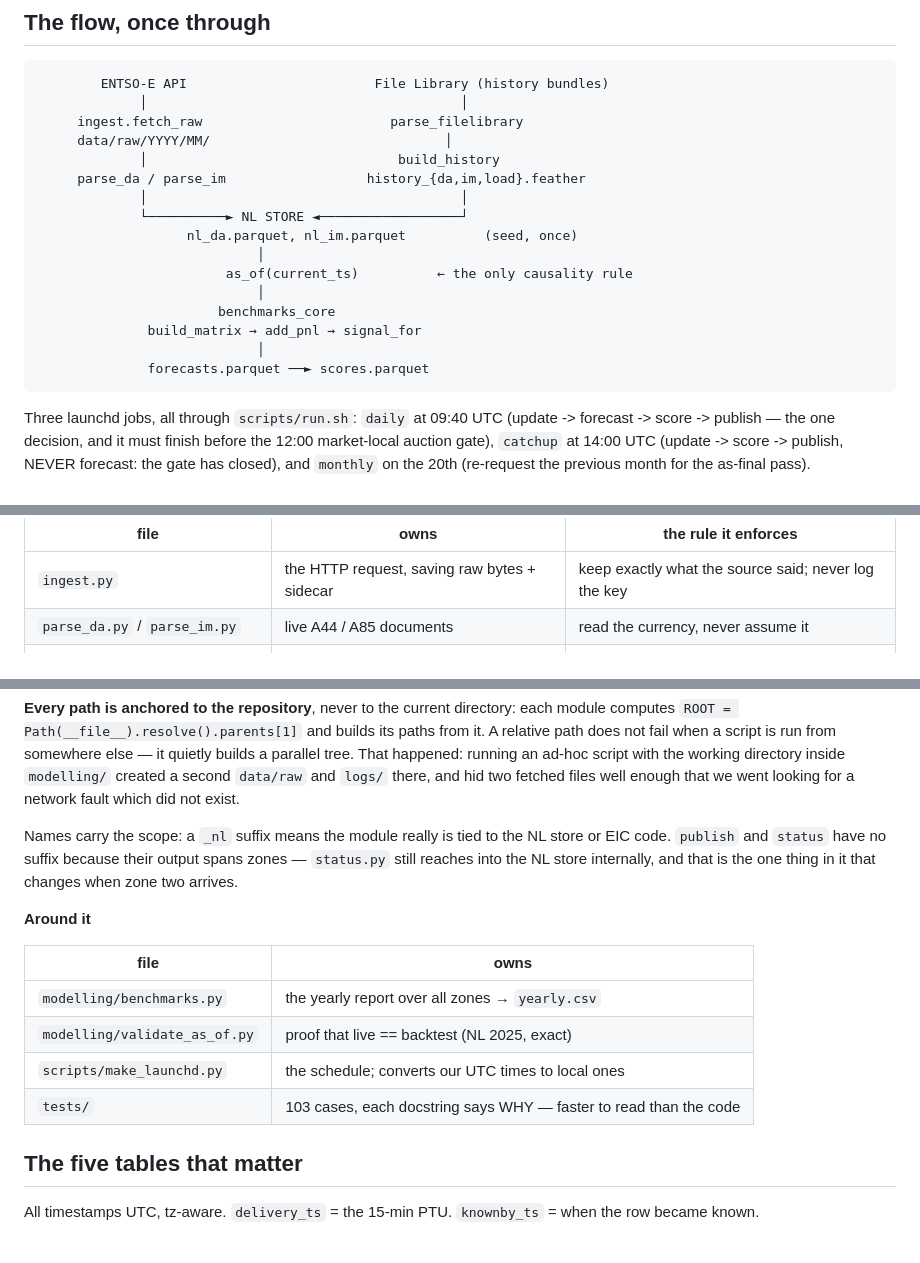
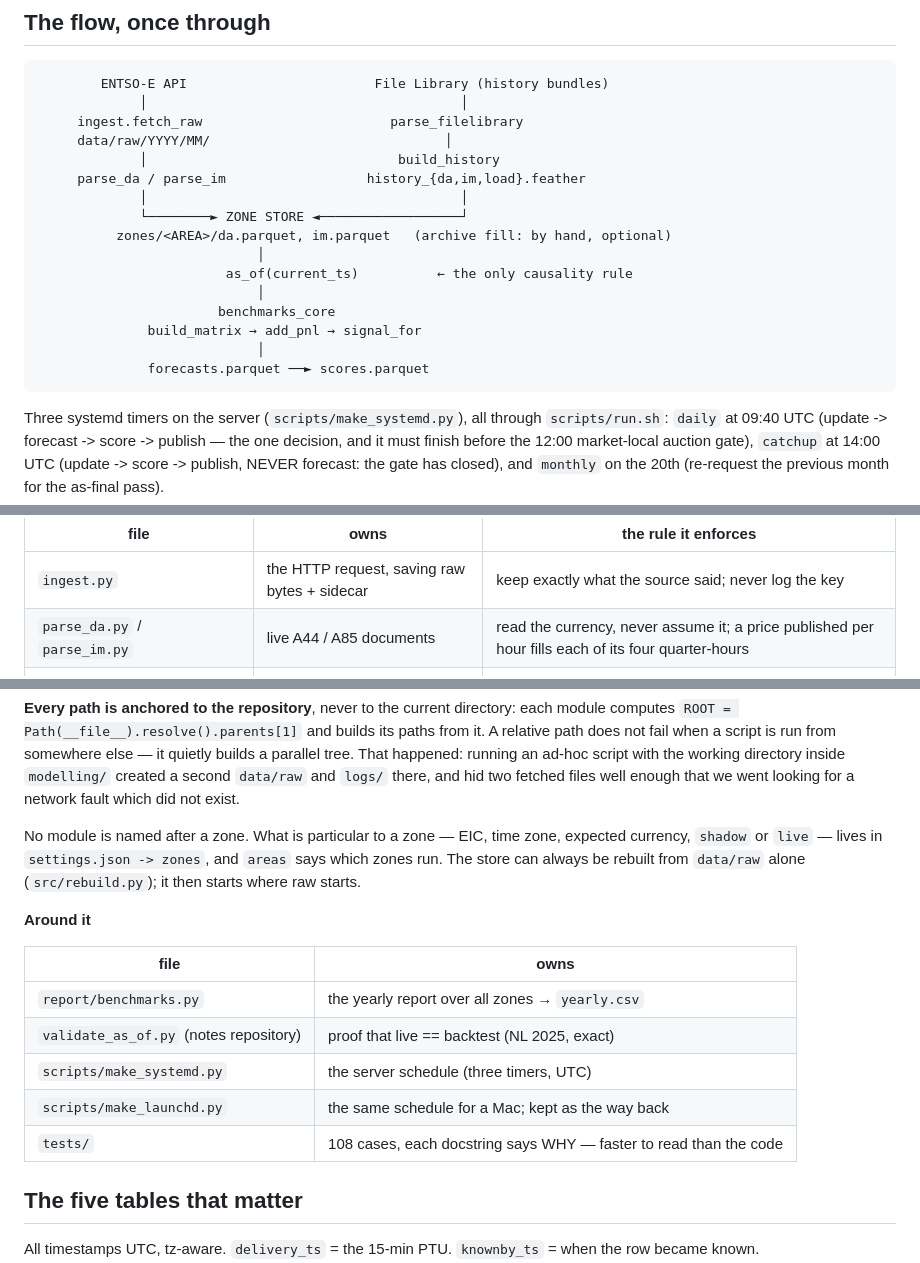
Before and after one commit to chuchueva/powertradinglab-benchmarks, a Markdown page: docs/MAP.md, 3 parts joined by grey strips. Drawn GitHub-style; blank space fills up the shorter version.

````diff
--- a/docs/MAP.md
+++ b/docs/MAP.md
@@ -21,8 +21,8 @@ Three documents, three kinds of knowledge:
              │                                build_history
      parse_da / parse_im                  history_{da,im,load}.feather
              │                                        │
-             └──────────► NL STORE ◄──────────────────┘
-                   nl_da.parquet, nl_im.parquet          (seed, once)
+             └────────► ZONE STORE ◄──────────────────┘
+          zones/<AREA>/da.parquet, im.parquet   (archive fill: by hand, optional)
                             │
                         as_of(current_ts)          ← the only causality rule
                             │
@@ -32,7 +32,8 @@ Three documents, three kinds of knowledge:
               forecasts.parquet ──► scores.parquet
 ```
 
-Three launchd jobs, all through `scripts/run.sh`:
+Three systemd timers on the server (`scripts/make_systemd.py`), all through
+`scripts/run.sh`:
 `daily` at 09:40 UTC (update -> forecast -> score -> publish — the one decision,
 and it must finish before the 12:00 market-local auction gate), `catchup` at
 14:00 UTC (update -> score -> publish, NEVER forecast: the gate has closed), and
@@ -52,7 +53,7 @@ and it must finish before the 12:00 market-local auction gate), `catchup` at
 | file | owns | the rule it enforces |
 |---|---|---|
 | `ingest.py` | the HTTP request, saving raw bytes + sidecar | keep exactly what the source said; never log the key |
-| `parse_da.py` / `parse_im.py` | live A44 / A85 documents | read the currency, never assume it |
+| `parse_da.py` / `parse_im.py` | live A44 / A85 documents | read the currency, never assume it; a price published per hour fills each of its four quarter-hours |
 | `parse_filelibrary.py` | the monthly extracts (all zones) | Positive = A04/long, Negative = A05/short |
 | `parse_fx.py`, `parse_fx_nbu.py` | ECB and NBU rates → one daily table | no rate is invented outside a currency's own span |
 
@@ -79,19 +80,20 @@ with the working directory inside `modelling/` created a second `data/raw` and
 `logs/` there, and hid two fetched files well enough that we went looking for a
 network fault which did not exist.
 
-Names carry the scope: a `_nl` suffix means the module really is tied to the NL
-store or EIC code. `publish` and `status` have no suffix because their output
-spans zones — `status.py` still reaches into the NL store internally, and that
-is the one thing in it that changes when zone two arrives.
+No module is named after a zone. What is particular to a zone — EIC, time
+zone, expected currency, `shadow` or `live` — lives in `settings.json -> zones`,
+and `areas` says which zones run. The store can always be rebuilt from
+`data/raw` alone (`src/rebuild.py`); it then starts where raw starts.
 
 **Around it**
 
 | file | owns |
 |---|---|
-| `modelling/benchmarks.py` | the yearly report over all zones → `yearly.csv` |
-| `modelling/validate_as_of.py` | proof that live == backtest (NL 2025, exact) |
-| `scripts/make_launchd.py` | the schedule; converts our UTC times to local ones |
-| `tests/` | 103 cases, each docstring says WHY — faster to read than the code |
+| `report/benchmarks.py` | the yearly report over all zones → `yearly.csv` |
+| `validate_as_of.py` (notes repository) | proof that live == backtest (NL 2025, exact) |
+| `scripts/make_systemd.py` | the server schedule (three timers, UTC) |
+| `scripts/make_launchd.py` | the same schedule for a Mac; kept as the way back |
+| `tests/` | 108 cases, each docstring says WHY — faster to read than the code |
 
 ## The five tables that matter
 
````
Also changed, not shown: other parts of docs/MAP.md (+1 -1 lines), docs/METHOD.md (+3 -1 lines).
